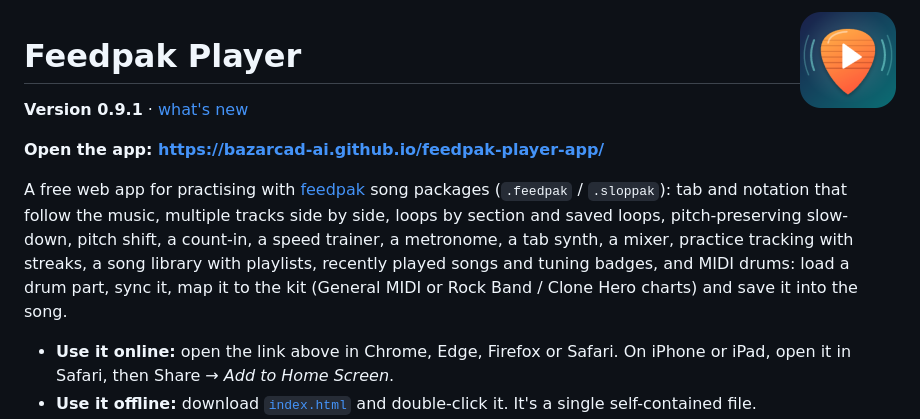
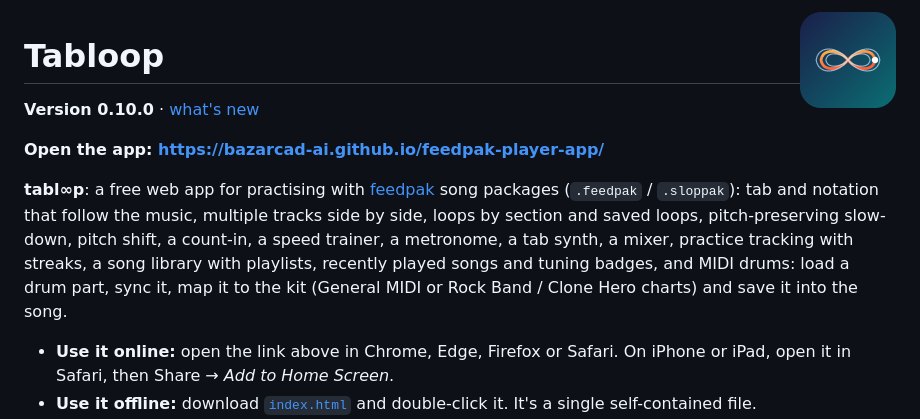
Before and after one commit to bazarcad-ai/feedpak-player-app, a Markdown page: README.md, the part around the change. Rendered like a GitHub page; pictures changed too: logo.png.

Commit message:
Tabloop v0.10.0

```diff
--- a/README.md
+++ b/README.md
@@ -1,12 +1,12 @@
 <img src="logo.png" alt="" width="96" height="96" align="right" />
 
-# Feedpak Player
+# Tabloop
 
-**Version 0.9.1** · [what's new](CHANGELOG.md)
+**Version 0.10.0** · [what's new](CHANGELOG.md)
 
 **Open the app: https://bazarcad-ai.github.io/feedpak-player-app/**
 
-A free web app for practising with [feedpak](https://github.com/got-feedback/feedpak-spec) song packages (`.feedpak` / `.sloppak`): tab and notation that follow the music, multiple tracks side by side, loops by section and saved loops, pitch-preserving slow-down, pitch shift, a count-in, a speed trainer, a metronome, a tab synth, a mixer, practice tracking with streaks, a song library with playlists, recently played songs and tuning badges, and MIDI drums: load a drum part, sync it, map it to the kit (General MIDI or Rock Band / Clone Hero charts) and save it into the song.
+**tabl∞p**: a free web app for practising with [feedpak](https://github.com/got-feedback/feedpak-spec) song packages (`.feedpak` / `.sloppak`): tab and notation that follow the music, multiple tracks side by side, loops by section and saved loops, pitch-preserving slow-down, pitch shift, a count-in, a speed trainer, a metronome, a tab synth, a mixer, practice tracking with streaks, a song library with playlists, recently played songs and tuning badges, and MIDI drums: load a drum part, sync it, map it to the kit (General MIDI or Rock Band / Clone Hero charts) and save it into the song.
 
 - **Use it online:** open the link above in Chrome, Edge, Firefox or Safari. On iPhone or iPad, open it in Safari, then Share → *Add to Home Screen*.
 - **Use it offline:** download [`index.html`](index.html) and double-click it. It's a single self-contained file.
```
Also changed, not shown: CHANGELOG.md (+9 -1 lines), 1 other file.
